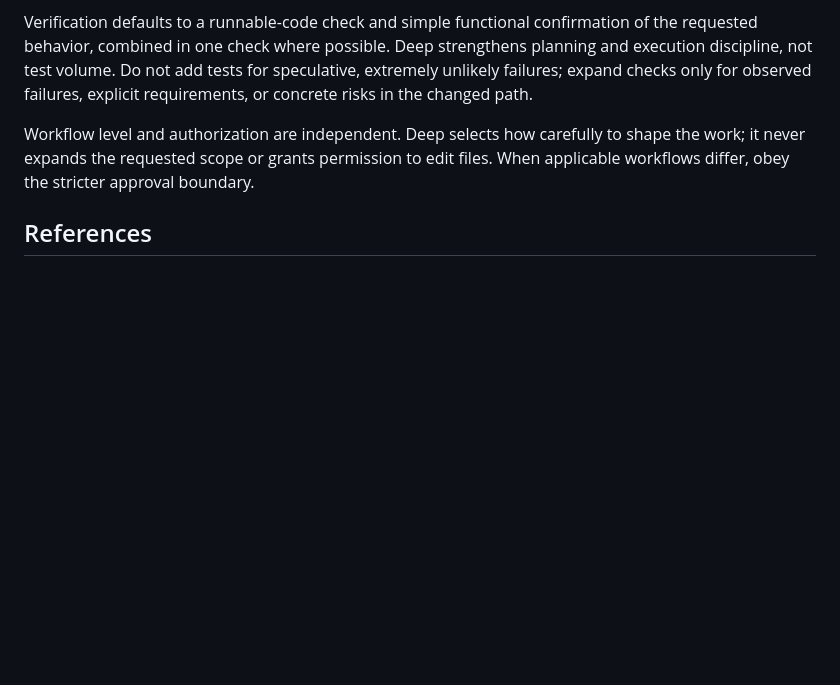
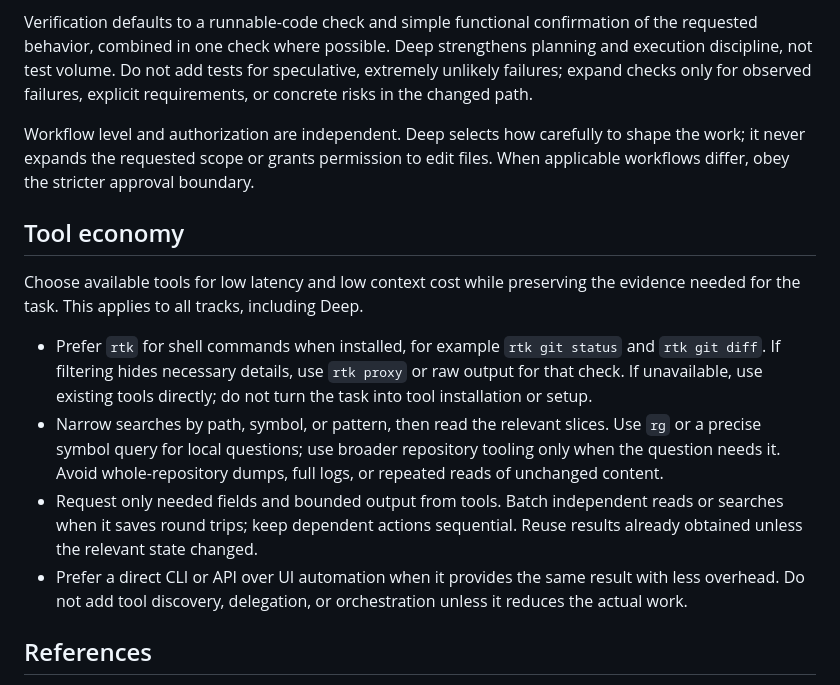
Before and after one commit to nerdneilsfield/skills, a Markdown page: coding/counterweight/SKILL.md, the part around the change. GitHub-like rendering; blank space fills up the shorter version.

Commit message:
fix(counterweight): prefer fast and context-efficient tools

```diff
--- a/coding/counterweight/SKILL.md
+++ b/coding/counterweight/SKILL.md
@@ -33,6 +33,15 @@ Verification defaults to a runnable-code check and simple functional confirmatio
 
 Workflow level and authorization are independent. Deep selects how carefully to shape the work; it never expands the requested scope or grants permission to edit files. When applicable workflows differ, obey the stricter approval boundary.
 
+## Tool economy
+
+Choose available tools for low latency and low context cost while preserving the evidence needed for the task. This applies to all tracks, including Deep.
+
+- Prefer `rtk` for shell commands when installed, for example `rtk git status` and `rtk git diff`. If filtering hides necessary details, use `rtk proxy` or raw output for that check. If unavailable, use existing tools directly; do not turn the task into tool installation or setup.
+- Narrow searches by path, symbol, or pattern, then read the relevant slices. Use `rg` or a precise symbol query for local questions; use broader repository tooling only when the question needs it. Avoid whole-repository dumps, full logs, or repeated reads of unchanged content.
+- Request only needed fields and bounded output from tools. Batch independent reads or searches when it saves round trips; keep dependent actions sequential. Reuse results already obtained unless the relevant state changed.
+- Prefer a direct CLI or API over UI automation when it provides the same result with less overhead. Do not add tool discovery, delegation, or orchestration unless it reduces the actual work.
+
 ## References
 
 - Read [references/workflow.md](references/workflow.md) for every confirmed Deep task; for Managed work, read it only when an artifact materially helps coordination, review may be justified, or completion is genuinely non-obvious.
```
